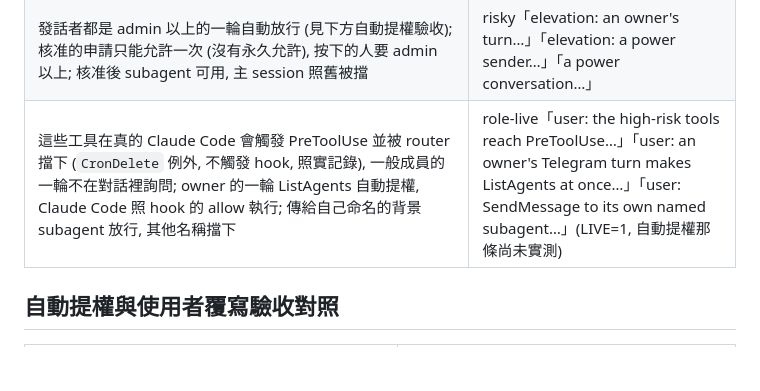
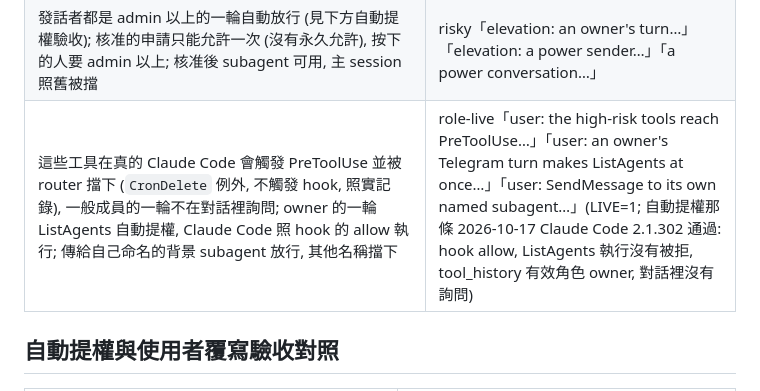
Before and after one commit to Cojad/cc-telegram-router, a Markdown page: docs/testing.md, the part around the change. GitHub-like rendering; blank space fills up the shorter version.

Commit message:
The live automatic elevation check passed: Claude Code runs ListAgents on the hook's allow
Co-Authored-By: Claude Opus 5.5 <noreply@anthropic.com>
Claude-Session: https://claude.ai/code/session_01QzSAA89tC975WTXB2M7vRU

```diff
--- a/docs/testing.md
+++ b/docs/testing.md
@@ -195,7 +195,7 @@ repo 根目錄的 `bunfig.toml` 設了 `[test] root = "router/test"`, 所以在
 | SendMessage: 自己的 subagent (agent id; Agent 的 name 要等 SubagentStart) 與 subagent 回報 main 放行, 其他 session, `name [ref]`, `uds:`, `bridge:`, 不認得的名稱擋下 | risky「SendMessage: own subagents…」「cc-hook forwards an Agent call's name…」; e2e-toolhistory「every PreToolUse…」 |
 | 自己的 subagent 名單存在 router.db (`own_agents`): router 重啟後同一個 worker 的 plugin 重連就仍算數; plugin 沒連上不算; 另一個 worker 程序 (同 session id 也算) 打招呼時舊項目刪除, 回到舊的 worker key 也不會復活; SubagentStop 不移除; plugin 沒連上時的 SubagentStart 不記; 等 SubagentStart 的名稱不跨 worker; 每個 worker 留最新 500 筆; 30 天前與已不存在的對話的項目清掉; worker 以 session, pid 與程序啟動時間辨認, 讀不到啟動時間 (程序不在, 沒有 /proc) 就不算 | risky「own subagents are kept in router.db…」「own subagents: a SubagentStart with no worker…」「own_agents rows…」「workerKey…」; e2e-ownagents「own subagents survive a router restart…」 |
 | 發話者都是 admin 以上的一輪自動放行 (見下方自動提權驗收); 核准的申請只能允許一次 (沒有永久允許), 按下的人要 admin 以上; 核准後 subagent 可用, 主 session 照舊被擋 | risky「elevation: an owner's turn…」「elevation: a power sender…」「a power conversation…」 |
-| 這些工具在真的 Claude Code 會觸發 PreToolUse 並被 router 擋下 (`CronDelete` 例外, 不觸發 hook, 照實記錄), 一般成員的一輪不在對話裡詢問; owner 的一輪 ListAgents 自動提權, Claude Code 照 hook 的 allow 執行; 傳給自己命名的背景 subagent 放行, 其他名稱擋下 | role-live「user: the high-risk tools reach PreToolUse…」「user: an owner's Telegram turn makes ListAgents at once…」「user: SendMessage to its own named subagent…」(LIVE=1, 自動提權那條尚未實測) |
+| 這些工具在真的 Claude Code 會觸發 PreToolUse 並被 router 擋下 (`CronDelete` 例外, 不觸發 hook, 照實記錄), 一般成員的一輪不在對話裡詢問; owner 的一輪 ListAgents 自動提權, Claude Code 照 hook 的 allow 執行; 傳給自己命名的背景 subagent 放行, 其他名稱擋下 | role-live「user: the high-risk tools reach PreToolUse…」「user: an owner's Telegram turn makes ListAgents at once…」「user: SendMessage to its own named subagent…」(LIVE=1; 自動提權那條 2026-10-17 Claude Code 2.1.302 通過: hook allow, ListAgents 執行沒有被拒, tool_history 有效角色 owner, 對話裡沒有詢問) |
 
 ## 自動提權與使用者覆寫驗收對照
 
```
